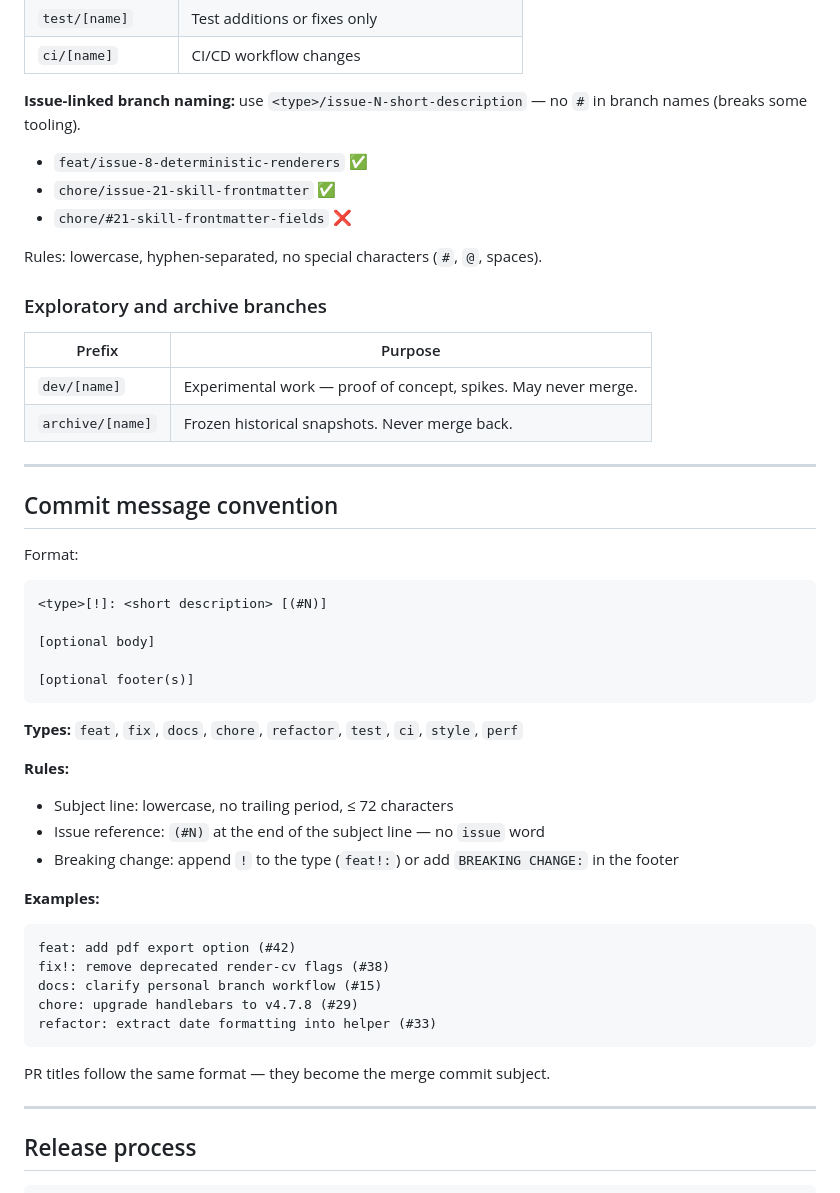
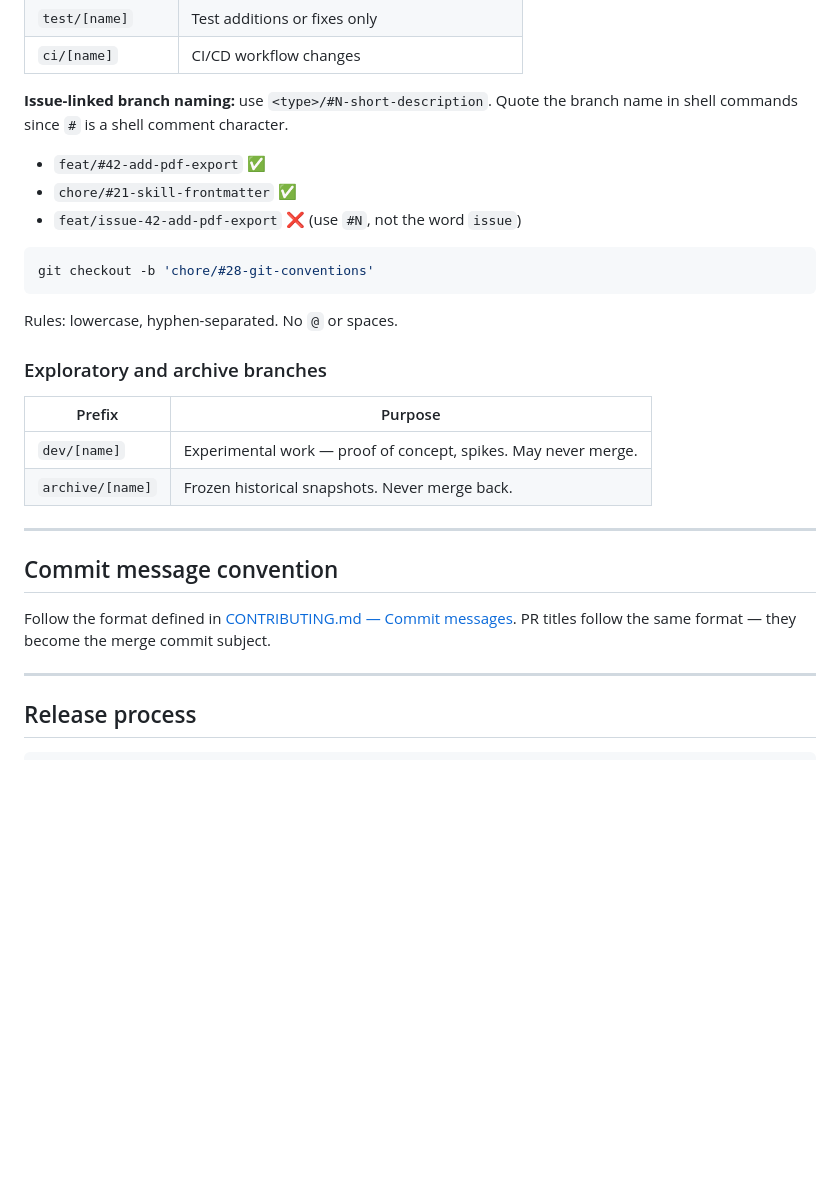
Before and after one commit to tiennt0212/cv-builder, a Markdown page: MAINTAINERS.md, the part around the change. GitHub-like rendering; blank space fills up the shorter version.

Commit message:
chore: refine git conventions — branch #N format, dedup commit spec (#28)
Co-Authored-By: Claude Sonnet 4.6 <noreply@anthropic.com>

````diff
--- a/MAINTAINERS.md
+++ b/MAINTAINERS.md
@@ -27,13 +27,17 @@ These are created off `canary` and deleted after merging.
 | `test/[name]` | Test additions or fixes only |
 | `ci/[name]` | CI/CD workflow changes |
 
-**Issue-linked branch naming:** use `<type>/issue-N-short-description` — no `#` in branch names (breaks some tooling).
+**Issue-linked branch naming:** use `<type>/#N-short-description`. Quote the branch name in shell commands since `#` is a shell comment character.
 
-- `feat/issue-8-deterministic-renderers` ✅
-- `chore/issue-21-skill-frontmatter` ✅
-- `chore/#21-skill-frontmatter-fields` ❌
+- `feat/#42-add-pdf-export` ✅
+- `chore/#21-skill-frontmatter` ✅
+- `feat/issue-42-add-pdf-export` ❌ (use `#N`, not the word `issue`)
 
-Rules: lowercase, hyphen-separated, no special characters (`#`, `@`, spaces).
+```bash
+git checkout -b 'chore/#28-git-conventions'
+```
+
+Rules: lowercase, hyphen-separated. No `@` or spaces.
 
 ### Exploratory and archive branches
 
@@ -46,34 +50,7 @@ Rules: lowercase, hyphen-separated, no special characters (`#`, `@`, spaces).
 
 ## Commit message convention
 
-Format:
-
-```
-<type>[!]: <short description> [(#N)]
-
-[optional body]
-
-[optional footer(s)]
-```
-
-**Types:** `feat`, `fix`, `docs`, `chore`, `refactor`, `test`, `ci`, `style`, `perf`
-
-**Rules:**
-- Subject line: lowercase, no trailing period, ≤ 72 characters
-- Issue reference: `(#N)` at the end of the subject line — no `issue` word
-- Breaking change: append `!` to the type (`feat!:`) or add `BREAKING CHANGE:` in the footer
-
-**Examples:**
-
-```
-feat: add pdf export option (#42)
-fix!: remove deprecated render-cv flags (#38)
-docs: clarify personal branch workflow (#15)
-chore: upgrade handlebars to v4.7.8 (#29)
-refactor: extract date formatting into helper (#33)
-```
-
-PR titles follow the same format — they become the merge commit subject.
+Follow the format defined in [CONTRIBUTING.md — Commit messages](CONTRIBUTING.md#commit-messages). PR titles follow the same format — they become the merge commit subject.
 
 ---
 
````
Also changed, not shown: CONTRIBUTING.md (+3 -3 lines).
